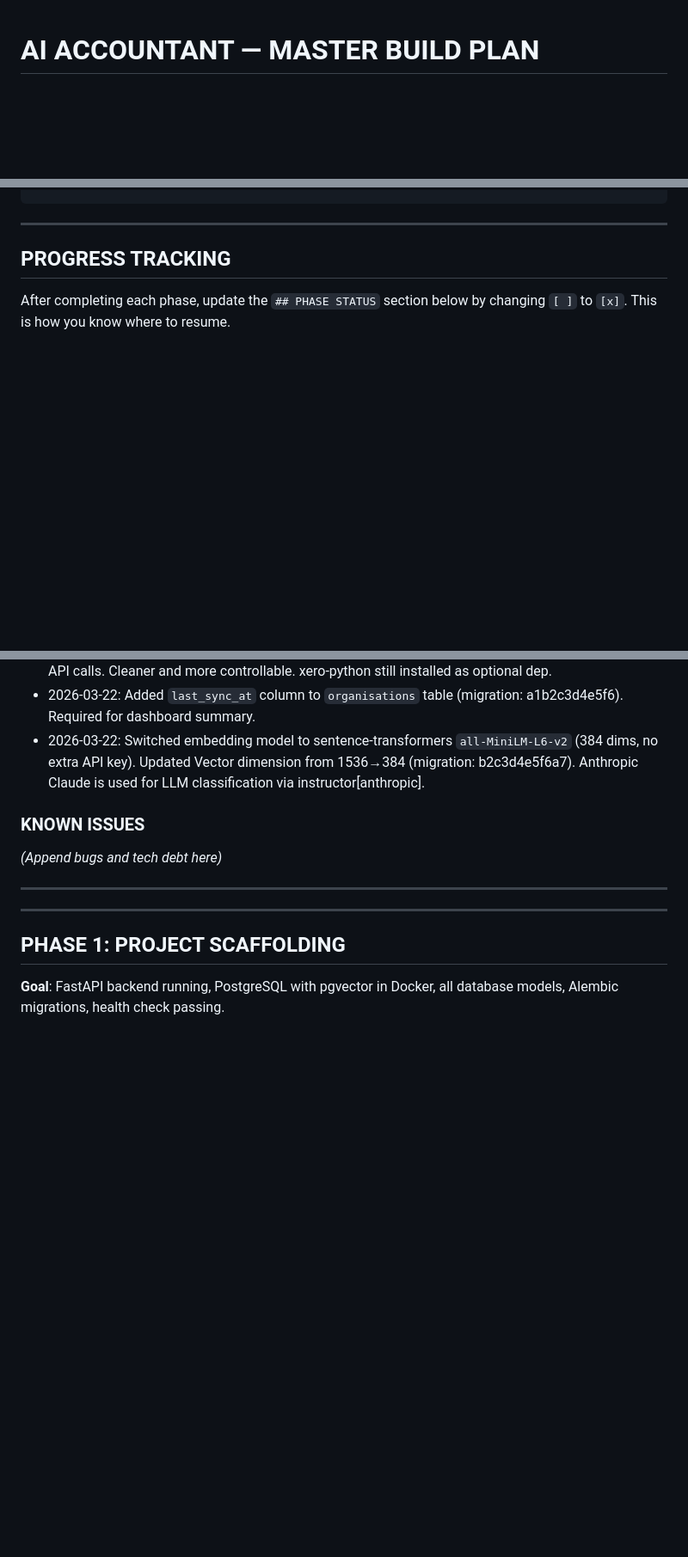
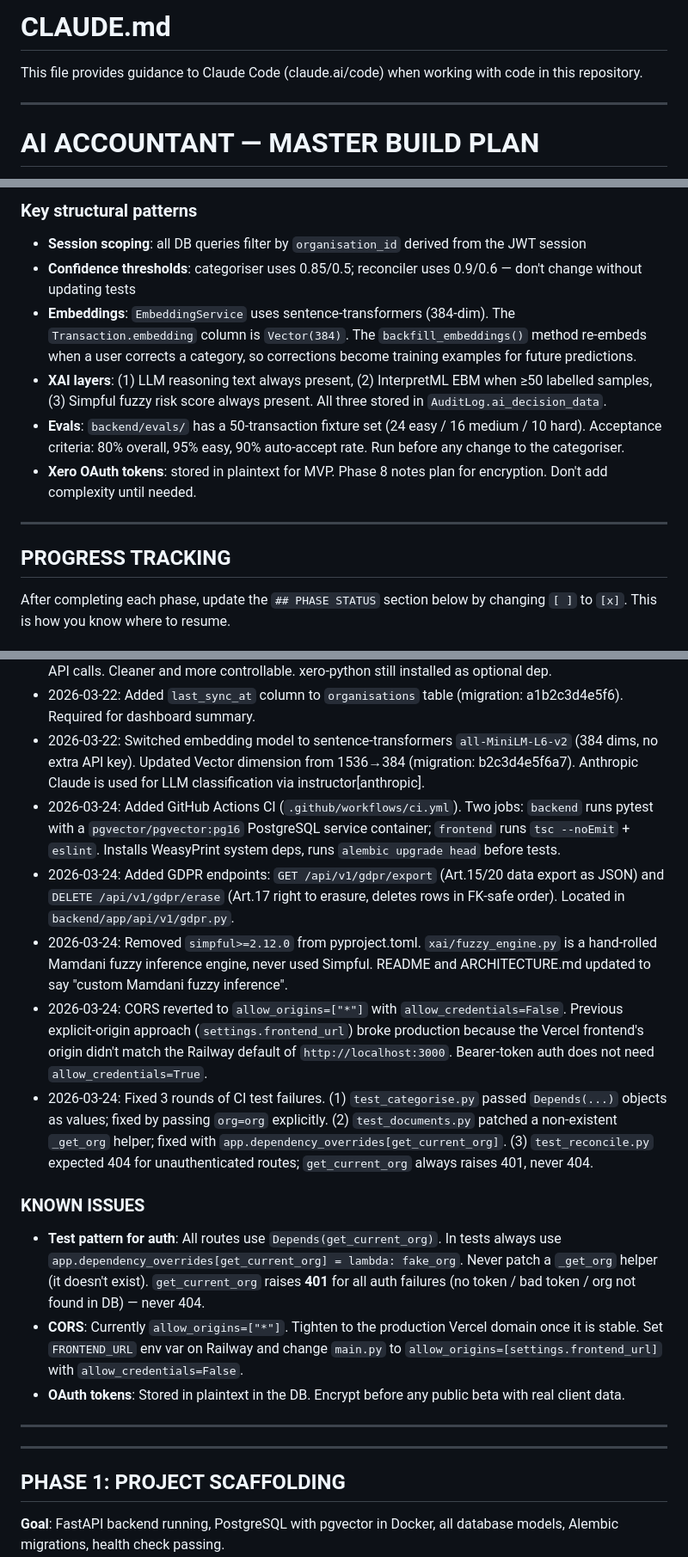
Before and after one commit to rajo69/agentic-ai-accounting, a Markdown page: CLAUDE.md, 3 parts joined by grey strips. Shown at 86% size. Rendered like a GitHub page; blank space fills up the shorter version.

```diff
--- a/CLAUDE.md
+++ b/CLAUDE.md
@@ -1,3 +1,9 @@
+# CLAUDE.md
+
+This file provides guidance to Claude Code (claude.ai/code) when working with code in this repository.
+
+---
+
 # AI ACCOUNTANT — MASTER BUILD PLAN
 
 > **This file is both the CLAUDE.md and the execution plan.**
@@ -57,3 +110,11 @@ Create migration:     cd backend && alembic revision --autogenerate -m "descript
+### Key structural patterns
+
+- **Session scoping**: all DB queries filter by `organisation_id` derived from the JWT session
+- **Confidence thresholds**: categoriser uses 0.85/0.5; reconciler uses 0.9/0.6 — don't change without updating tests
+- **Embeddings**: `EmbeddingService` uses sentence-transformers (384-dim). The `Transaction.embedding` column is `Vector(384)`. The `backfill_embeddings()` method re-embeds when a user corrects a category, so corrections become training examples for future predictions.
+- **XAI layers**: (1) LLM reasoning text always present, (2) InterpretML EBM when ≥50 labelled samples, (3) Simpful fuzzy risk score always present. All three stored in `AuditLog.ai_decision_data`.
+- **Evals**: `backend/evals/` has a 50-transaction fixture set (24 easy / 16 medium / 10 hard). Acceptance criteria: 80% overall, 95% easy, 90% auto-accept rate. Run before any change to the categoriser.
+- **Xero OAuth tokens**: stored in plaintext for MVP. Phase 8 notes plan for encryption. Don't add complexity until needed.
 
 ---
 
@@ -79,10 +140,17 @@ After completing each phase, update the `## PHASE STATUS` section below by chang
 - 2026-03-22: Xero adapter implemented with raw httpx (not the xero-python SDK) for OAuth2 and all API calls. Cleaner and more controllable. xero-python still installed as optional dep.
 - 2026-03-22: Added `last_sync_at` column to `organisations` table (migration: a1b2c3d4e5f6). Required for dashboard summary.
 - 2026-03-22: Switched embedding model to sentence-transformers `all-MiniLM-L6-v2` (384 dims, no extra API key). Updated Vector dimension from 1536→384 (migration: b2c3d4e5f6a7). Anthropic Claude is used for LLM classification via instructor[anthropic].
+- 2026-03-24: Added GitHub Actions CI (`.github/workflows/ci.yml`). Two jobs: `backend` runs pytest with a `pgvector/pgvector:pg16` PostgreSQL service container; `frontend` runs `tsc --noEmit` + `eslint`. Installs WeasyPrint system deps, runs `alembic upgrade head` before tests.
+- 2026-03-24: Added GDPR endpoints: `GET /api/v1/gdpr/export` (Art.15/20 data export as JSON) and `DELETE /api/v1/gdpr/erase` (Art.17 right to erasure, deletes rows in FK-safe order). Located in `backend/app/api/v1/gdpr.py`.
+- 2026-03-24: Removed `simpful>=2.12.0` from pyproject.toml. `xai/fuzzy_engine.py` is a hand-rolled Mamdani fuzzy inference engine, never used Simpful. README and ARCHITECTURE.md updated to say "custom Mamdani fuzzy inference".
+- 2026-03-24: CORS reverted to `allow_origins=["*"]` with `allow_credentials=False`. Previous explicit-origin approach (`settings.frontend_url`) broke production because the Vercel frontend's origin didn't match the Railway default of `http://localhost:3000`. Bearer-token auth does not need `allow_credentials=True`.
+- 2026-03-24: Fixed 3 rounds of CI test failures. (1) `test_categorise.py` passed `Depends(...)` objects as values; fixed by passing `org=org` explicitly. (2) `test_documents.py` patched a non-existent `_get_org` helper; fixed with `app.dependency_overrides[get_current_org]`. (3) `test_reconcile.py` expected 404 for unauthenticated routes; `get_current_org` always raises 401, never 404.
 
 ### KNOWN ISSUES
 
-*(Append bugs and tech debt here)*
+- **Test pattern for auth**: All routes use `Depends(get_current_org)`. In tests always use `app.dependency_overrides[get_current_org] = lambda: fake_org`. Never patch a `_get_org` helper (it doesn't exist). `get_current_org` raises **401** for all auth failures (no token / bad token / org not found in DB) — never 404.
+- **CORS**: Currently `allow_origins=["*"]`. Tighten to the production Vercel domain once it is stable. Set `FRONTEND_URL` env var on Railway and change `main.py` to `allow_origins=[settings.frontend_url]` with `allow_credentials=False`.
+- **OAuth tokens**: Stored in plaintext in the DB. Encrypt before any public beta with real client data.
 
 ---
 ---
```
Also changed, not shown: other parts of CLAUDE.md (+53 -6 lines).
